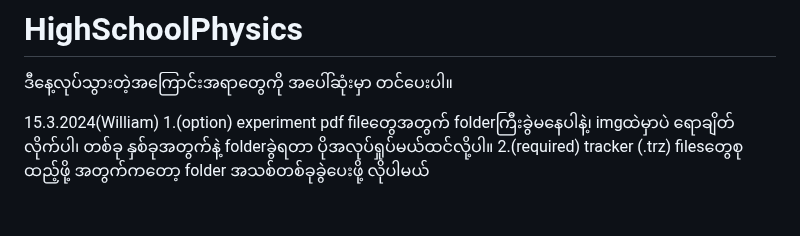
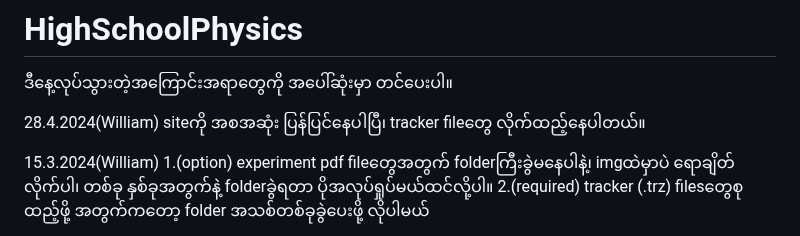
Before and after one commit to FEDBatch1/HighSchoolPhysics, a Markdown page: README.md, the part around the change. GitHub-like rendering; blank space fills up the shorter version.

```diff
--- a/README.md
+++ b/README.md
@@ -1,5 +1,7 @@
 # HighSchoolPhysics
 ဒီနေ့လုပ်သွားတဲ့အကြောင်းအရာတွေကို အပေါ်ဆုံးမှာ တင်ပေးပါ။
+
+28.4.2024(William) siteကို အစအဆုံး ပြန်ပြင်နေပါပြီ၊ tracker fileတွေ လိုက်ထည့်နေပါတယ်။
 
 15.3.2024(William) 1.(option)  experiment pdf fileတွေအတွက် folderကြီးခွဲမနေပါနဲ့၊ imgထဲမှာပဲ ရောချိတ်လိုက်ပါ၊ တစ်ခု နှစ်ခုအတွက်နဲ့ folderခွဲရတာ ပိုအလုပ်ရှုပ်မယ်ထင်လို့ပါ။
 2.(required) tracker (.trz) filesတွေစုထည့်ဖို့ အတွက်ကတော့ folder အသစ်တစ်ခုခွဲပေးဖို့ လိုပါမယ်
```
